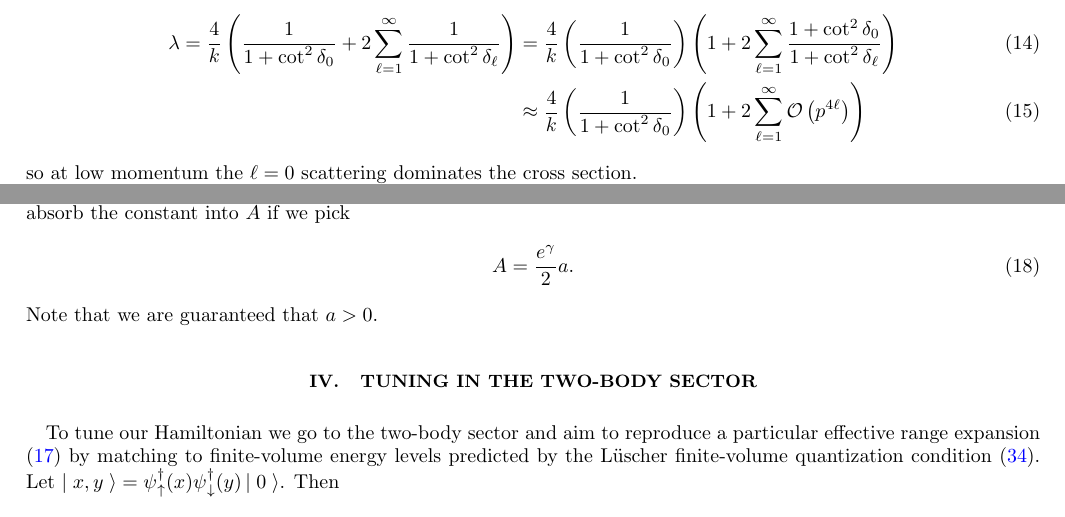
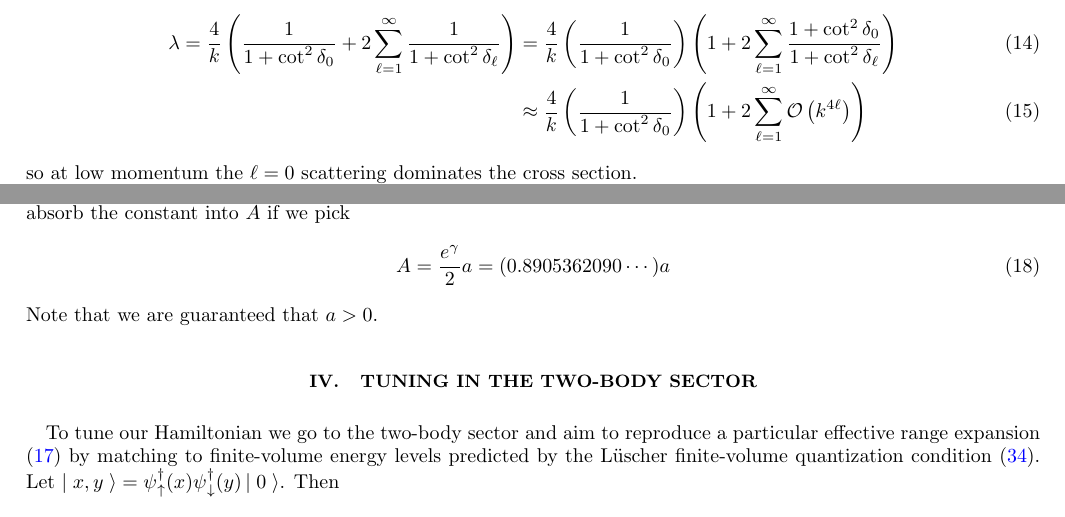
Before and after one commit to evanberkowitz/two-dimensional-gasses, a LaTeX paper (master.tex, which reads section/ere.tex): two parts of page 3 of 9, joined at a grey line, cut so that both start at the same text. Compiled offline with pdfLaTeX.

Commit message:
Fix momentum variable.

```diff
--- a/section/ere.tex
+++ b/section/ere.tex
@@ -35,7 +35,7 @@ Since $\sin^2 \delta = 1/(1+\cot^2\delta)$ we can express the cross section as
 	\frac{4}{k}\left(\frac{1}{1+\cot^2 \delta_0}\right) \left(1+ 2\sum_{\ell=1}^{\infty} \frac{1+\cot^2 \delta_0}{1+\cot^2 \delta_\ell} \right)
 	\\
 	&\approx
-	\frac{4}{k}\left(\frac{1}{1+\cot^2 \delta_0}\right) \left(1+ 2\sum_{\ell=1}^{\infty} \order{p^{4\ell}} \right)
+	\frac{4}{k}\left(\frac{1}{1+\cot^2 \delta_0}\right) \left(1+ 2\sum_{\ell=1}^{\infty} \order{k^{4\ell}} \right)
 \end{align}
 so at low momentum the $\ell=0$ scattering dominates the cross section.
 
@@ -68,6 +68,6 @@ where $\gamma = 0.577\ldots$ is the Euler–Mascheroni constant and $r_e$ has a
 We will call this expression \eqref{ere} `the' effective range expansion.
 We can match this form to the form \eqref{no-constant} where we totally absorb the constant into $A$ if we pick
 \begin{equation}
-	A = \frac{e^{\gamma}}{2} a.
+	A = \frac{e^{\gamma}}{2} a = (0.8905362090\cdots) a
 \end{equation}
 Note that we are guaranteed that $a>0$.
```
